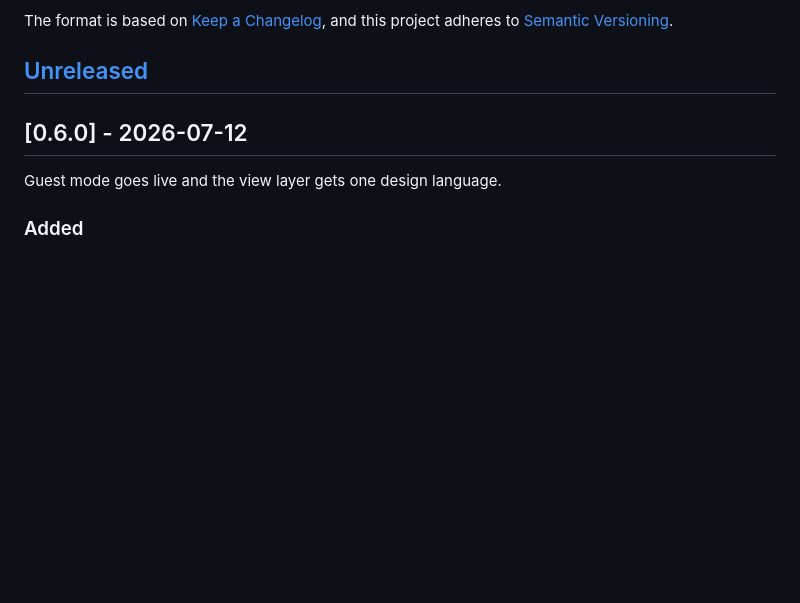
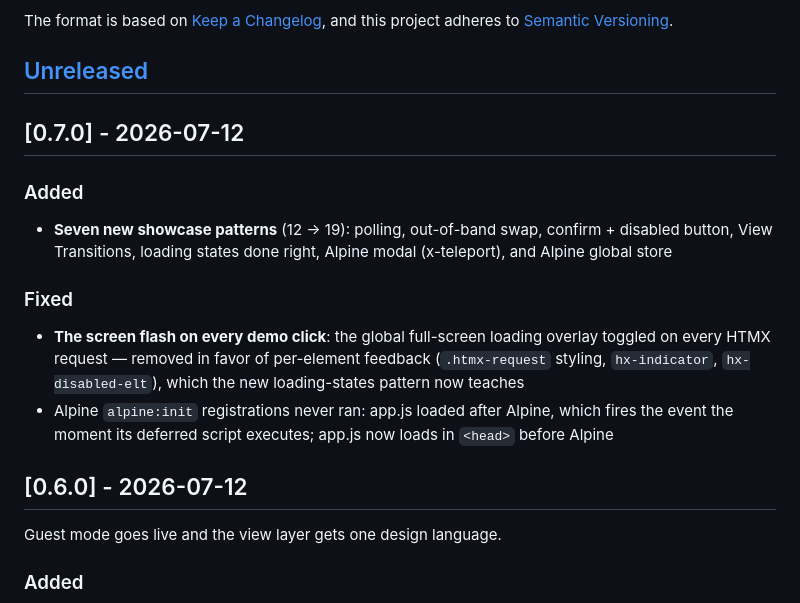
Before and after one commit to clownware/go-performance-starter, a Markdown page: CHANGELOG.md, the part around the change. GitHub-like rendering; blank space fills up the shorter version.

Commit message:
docs(changelog): 0.7.0 entry — patterns wave 2, loading-flash fix
Co-Authored-By: Claude Fable 5 <noreply@anthropic.com>

```diff
--- a/CHANGELOG.md
+++ b/CHANGELOG.md
@@ -6,6 +6,22 @@ The format is based on [Keep a Changelog](https://keepachangelog.com/en/1.1.0/),
 and this project adheres to [Semantic Versioning](https://semver.org/spec/v2.0.0.html).
 
 ## [Unreleased]
+
+## [0.7.0] - 2026-07-12
+
+### Added
+- **Seven new showcase patterns** (12 -> 19): polling, out-of-band swap,
+  confirm + disabled button, View Transitions, loading states done right,
+  Alpine modal (x-teleport), and Alpine global store
+
+### Fixed
+- **The screen flash on every demo click**: the global full-screen loading
+  overlay toggled on every HTMX request — removed in favor of per-element
+  feedback (`.htmx-request` styling, `hx-indicator`, `hx-disabled-elt`),
+  which the new loading-states pattern now teaches
+- Alpine `alpine:init` registrations never ran: app.js loaded after Alpine,
+  which fires the event the moment its deferred script executes; app.js now
+  loads in `<head>` before Alpine
 
 ## [0.6.0] - 2026-07-12
 
```
